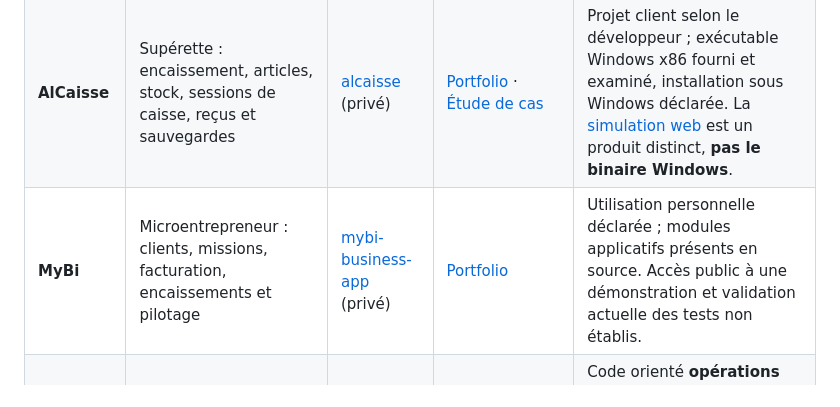
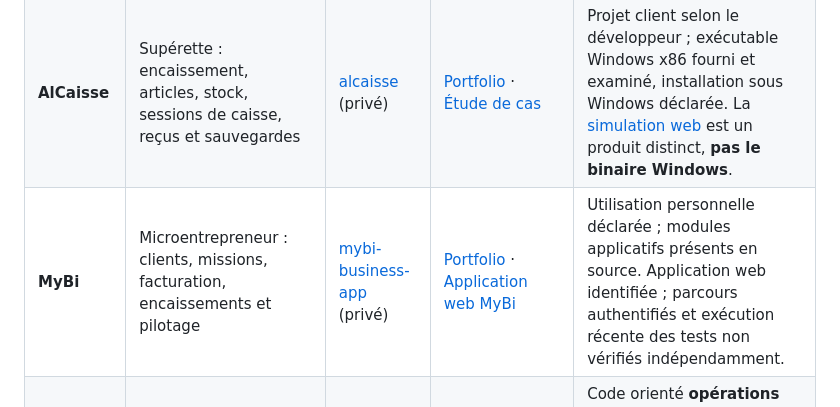
Before and after one commit to Granis75/lyanstudio.com, a Markdown page: docs/PROJECT_REGISTRY.md, the part around the change. Drawn GitHub-style.

Commit message:
fix(docs): point MyBi readers to the real hosted application

```diff
--- a/docs/PROJECT_REGISTRY.md
+++ b/docs/PROJECT_REGISTRY.md
@@ -12,7 +12,7 @@ Ce document est le point d'entrée **éditorial** : il aide à retrouver le code
 |---|---|---|---|---|
 | **Kepler Express** | Logistique : clients, missions, dépenses, factures et paiements | [Kepler-Express](https://github.com/Granis75/Kepler-Express) (public) | [Portfolio](https://www.lyanstudio.com/work.html#kepler) · [Interface](https://kepler.lyanstudio.com/) | Implémentation de référence ; code et frontend accessibles. Tests complets, parcours authentifiés et adoption réelle non validés dans ce registre. |
 | **AlCaisse** | Supérette : encaissement, articles, stock, sessions de caisse, reçus et sauvegardes | [alcaisse](https://github.com/Granis75/alcaisse) (privé) | [Portfolio](https://www.lyanstudio.com/work.html#alcaisse) · [Étude de cas](https://www.lyanstudio.com/alcaisse-evidence.html) | Projet client selon le développeur ; exécutable Windows x86 fourni et examiné, installation sous Windows déclarée. La [simulation web](https://www.lyanstudio.com/alcaisse-demo.html) est un produit distinct, **pas le binaire Windows**. |
-| **MyBi** | Microentrepreneur : clients, missions, facturation, encaissements et pilotage | [mybi-business-app](https://github.com/Granis75/mybi-business-app) (privé) | [Portfolio](https://www.lyanstudio.com/work.html#mybi) | Utilisation personnelle déclarée ; modules applicatifs présents en source. Accès public à une démonstration et validation actuelle des tests non établis. |
+| **MyBi** | Microentrepreneur : clients, missions, facturation, encaissements et pilotage | [mybi-business-app](https://github.com/Granis75/mybi-business-app) (privé) | [Portfolio](https://www.lyanstudio.com/work.html#mybi) · [Application web MyBi](https://mybi.lyanstudio.com/) | Utilisation personnelle déclarée ; modules applicatifs présents en source. Application web identifiée ; parcours authentifiés et exécution récente des tests non vérifiés indépendamment. |
 | **StayOps** | Hôtellerie : opérations quotidiennes, ménage, maintenance, transmissions, linge et fournitures | [stayops-core](https://github.com/Granis75/stayops-core) (privé) | [Portfolio](https://www.lyanstudio.com/work.html#stayops) · [Étude de cas](https://www.lyanstudio.com/stayops-evidence.html) | Code orienté **opérations hôtelières** ; réservations utilisées comme contexte, **pas comme positionnement PMS**. La [démo publique](https://stayops.lyanstudio.com/demo/workspace) reste ancienne et davantage centrée sur les réservations. |
 
 **Principe :** un lien qui répond en HTTP 200 prouve une ressource accessible, pas le bon fonctionnement d'un workflow métier. Un test automatisé réussi ne prouve ni l'utilisation client, ni une validation de sécurité en production.
```
